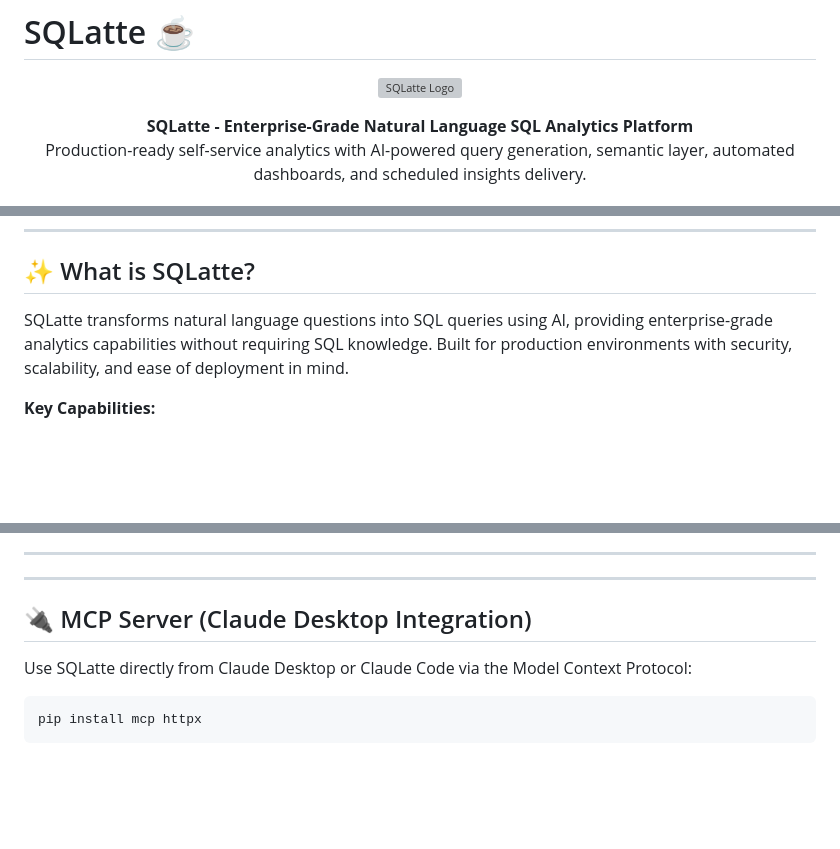
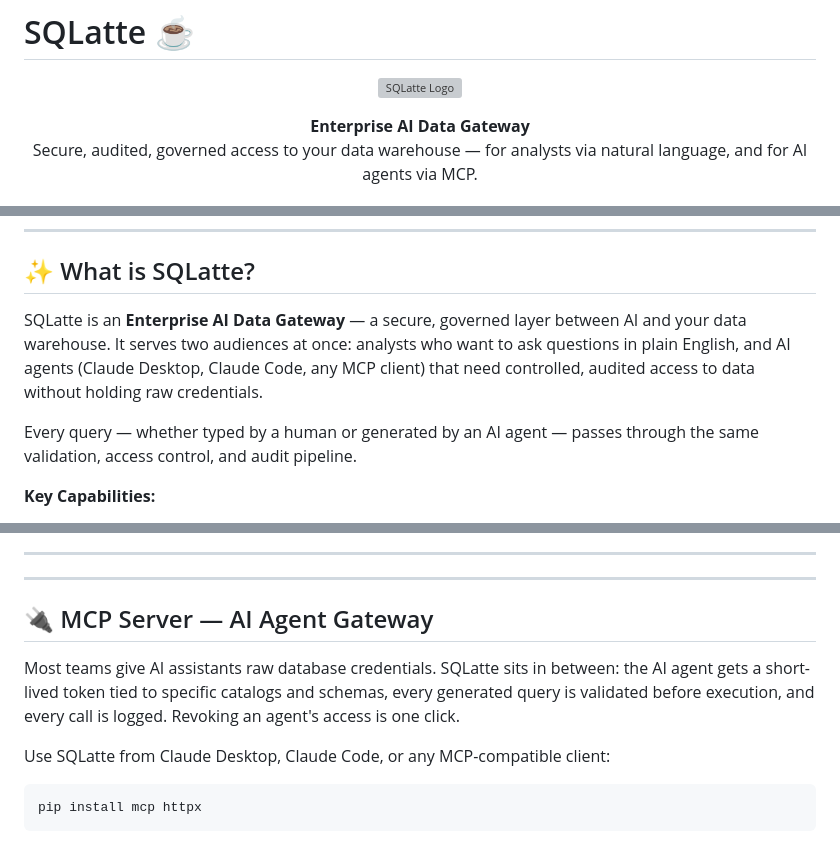
Before and after one commit to osmanuygar/sqlatte, a Markdown page: README.md, 3 parts joined by grey strips. Rendered like a GitHub page; blank space fills up the shorter version; grey boxes are pictures that could not be loaded.

Commit message:
Update README to reflect rebranding as Enterprise AI Data Gateway and enhance AI agent integration details

````diff
--- a/README.md
+++ b/README.md
@@ -5,8 +5,8 @@
 </p>
 
 <p align="center">
-  <strong>SQLatte - Enterprise-Grade Natural Language SQL Analytics Platform</strong><br>
-  Production-ready self-service analytics with AI-powered query generation, semantic layer, automated dashboards, and scheduled insights delivery.
+  <strong>Enterprise AI Data Gateway</strong><br>
+  Secure, audited, governed access to your data warehouse — for analysts via natural language, and for AI agents via MCP.
 </p>
 
 <p align="center">
@@ -24,7 +25,9 @@
 
 ## ✨ What is SQLatte?
 
-SQLatte transforms natural language questions into SQL queries using AI, providing enterprise-grade analytics capabilities without requiring SQL knowledge. Built for production environments with security, scalability, and ease of deployment in mind.
+SQLatte is an **Enterprise AI Data Gateway** — a secure, governed layer between AI and your data warehouse. It serves two audiences at once: analysts who want to ask questions in plain English, and AI agents (Claude Desktop, Claude Code, any MCP client) that need controlled, audited access to data without holding raw credentials.
+
+Every query — whether typed by a human or generated by an AI agent — passes through the same validation, access control, and audit pipeline.
 
 **Key Capabilities:**
 
@@ -683,9 +686,11 @@ Multi-tenant database access:
 
 ---
 
-## 🔌 MCP Server (Claude Desktop Integration)
+## 🔌 MCP Server — AI Agent Gateway
 
-Use SQLatte directly from Claude Desktop or Claude Code via the Model Context Protocol:
+Most teams give AI assistants raw database credentials. SQLatte sits in between: the AI agent gets a short-lived token tied to specific catalogs and schemas, every generated query is validated before execution, and every call is logged. Revoking an agent's access is one click.
+
+Use SQLatte from Claude Desktop, Claude Code, or any MCP-compatible client:
 
 ```bash
 pip install mcp httpx
````
Also changed, not shown: other parts of README.md (+1 -0 lines).
